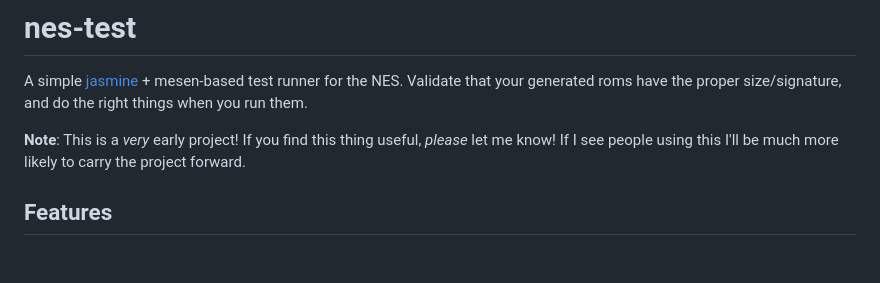
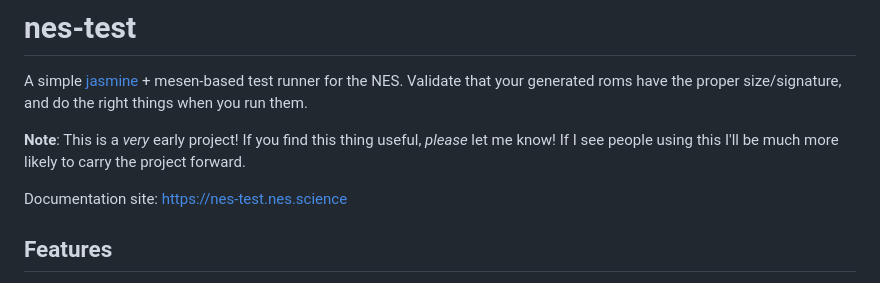
Before and after one commit to igwgames/nes-test, a Markdown page: README.md, the part around the change. Rendered like a GitHub page; blank space fills up the shorter version.

Commit message:
Make doc site more obvious

```diff
--- a/README.md
+++ b/README.md
@@ -6,6 +6,8 @@ the proper size/signature, and do the right things when you run them.
 
 **Note**: This is a _very_ early project! If you find this thing useful, _please_ let me know!
 If I see people using this I'll be much more likely to carry the project forward.
+
+Documentation site: https://nes-test.nes.science
 
 ## Features
 
```
